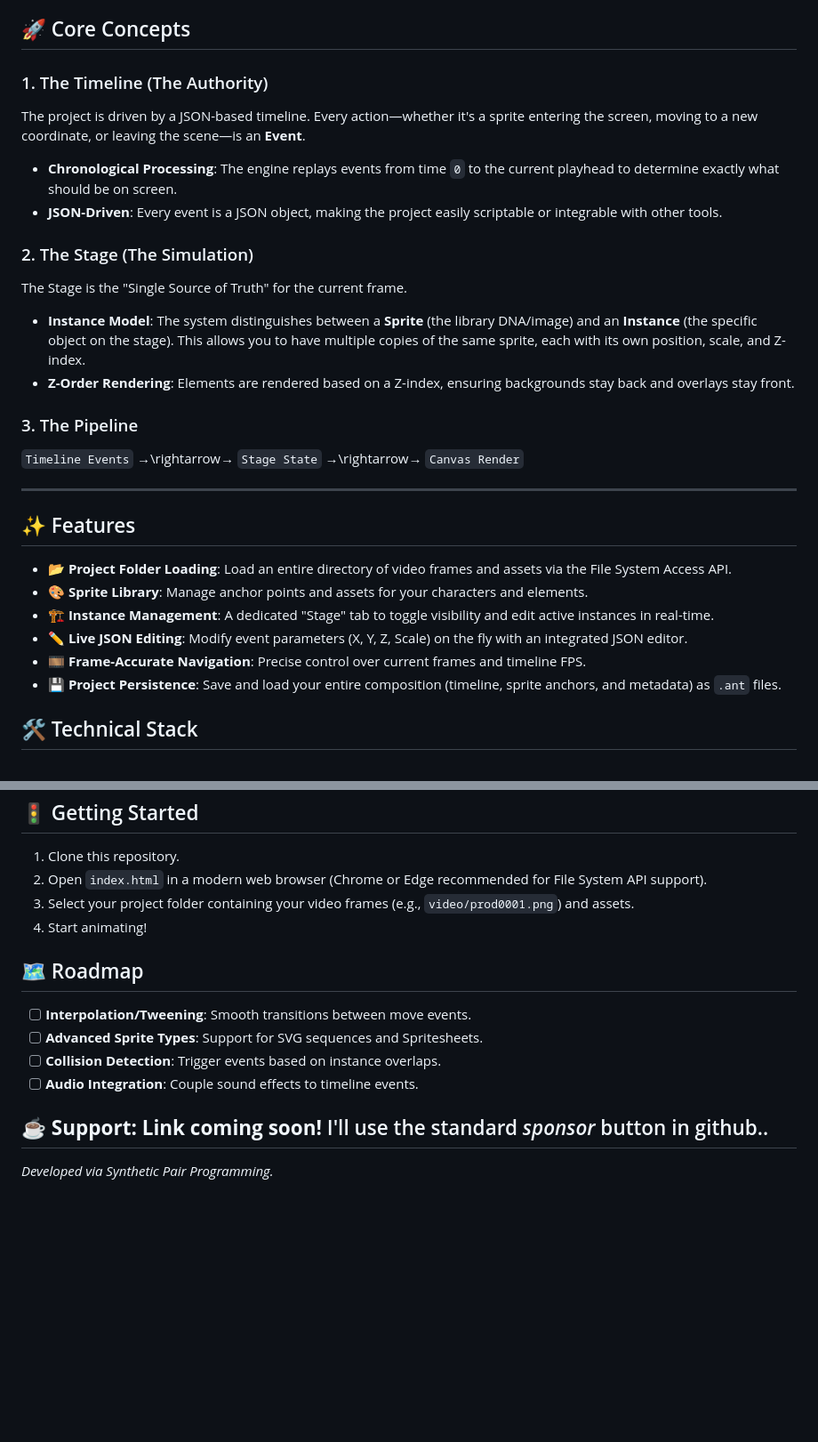
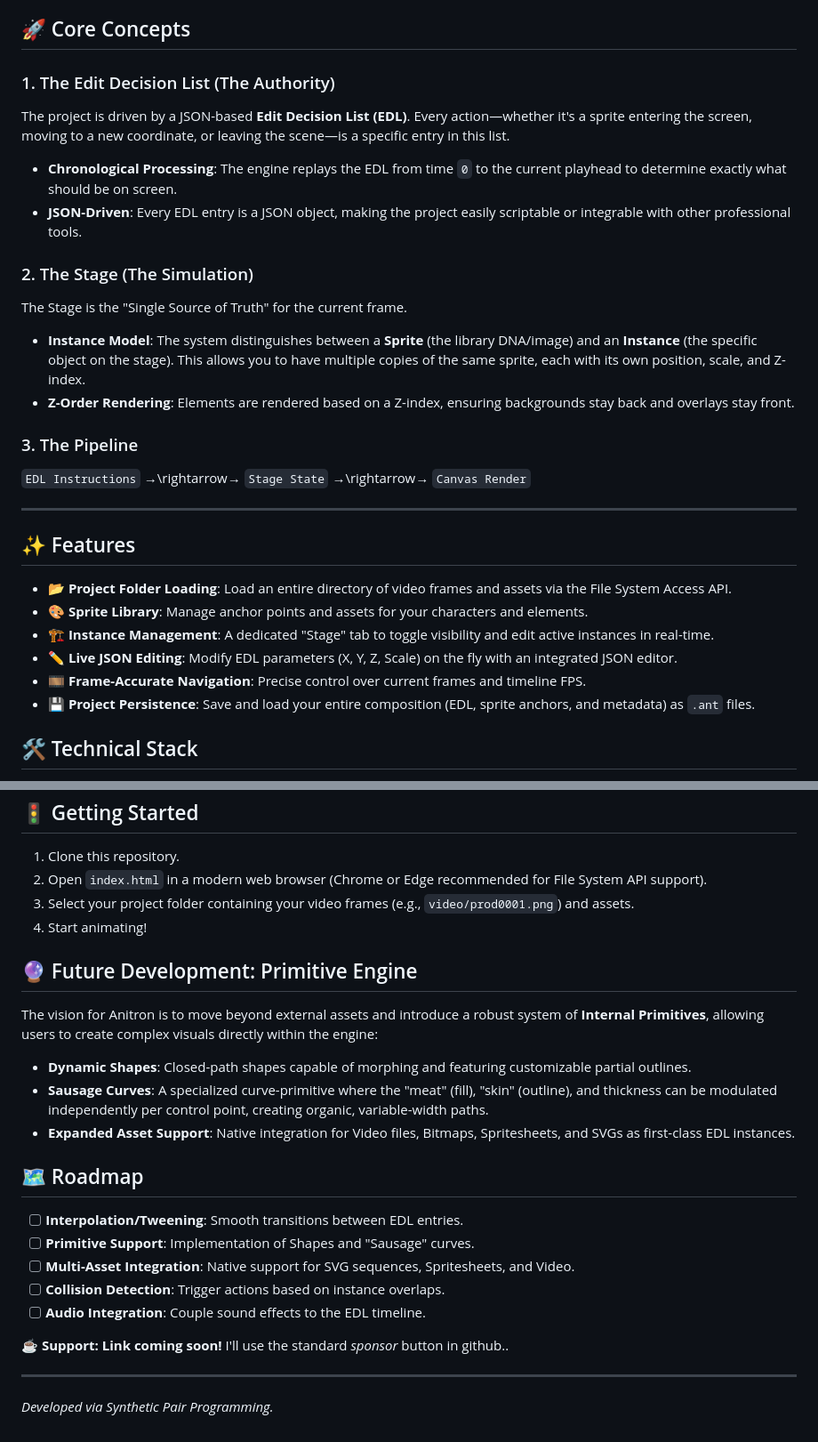
Before and after one commit to beauterre/MG-anitron, a Markdown page: README.md, 2 parts joined by grey strips. Shown at 89% size. Rendered like a GitHub page; blank space fills up the shorter version.

```diff
--- a/README.md
+++ b/README.md
@@ -9,10 +9,10 @@ Unlike traditional editors that simply draw pixels, MG-Anitron operates as a **s
 
 ## 🚀 Core Concepts
 
-### 1. The Timeline (The Authority)
-The project is driven by a JSON-based timeline. Every action—whether it's a sprite entering the screen, moving to a new coordinate, or leaving the scene—is an **Event**.
-- **Chronological Processing**: The engine replays events from time `0` to the current playhead to determine exactly what should be on screen.
-- **JSON-Driven**: Every event is a JSON object, making the project easily scriptable or integrable with other tools.
+### 1. The Edit Decision List (The Authority)
+The project is driven by a JSON-based **Edit Decision List (EDL)**. Every action—whether it's a sprite entering the screen, moving to a new coordinate, or leaving the scene—is a specific entry in this list.
+- **Chronological Processing**: The engine replays the EDL from time `0` to the current playhead to determine exactly what should be on screen.
+- **JSON-Driven**: Every EDL entry is a JSON object, making the project easily scriptable or integrable with other professional tools.
 
 ### 2. The Stage (The Simulation)
 The Stage is the "Single Source of Truth" for the current frame.
@@ -20,7 +20,7 @@ The Stage is the "Single Source of Truth" for the current frame.
 - **Z-Order Rendering**: Elements are rendered based on a Z-index, ensuring backgrounds stay back and overlays stay front.
 
 ### 3. The Pipeline
-`Timeline Events` →\rightarrow→ `Stage State` →\rightarrow→ `Canvas Render`
+`EDL Instructions` →\rightarrow→ `Stage State` →\rightarrow→ `Canvas Render`
 
 ---
 
@@ -29,9 +29,9 @@ The Stage is the "Single Source of Truth" for the current frame.
 - 📂 **Project Folder Loading**: Load an entire directory of video frames and assets via the File System Access API.
 - 🎨 **Sprite Library**: Manage anchor points and assets for your characters and elements.
 - 🏗️ **Instance Management**: A dedicated "Stage" tab to toggle visibility and edit active instances in real-time.
-- ✏️ **Live JSON Editing**: Modify event parameters (X, Y, Z, Scale) on the fly with an integrated JSON editor.
+- ✏️ **Live JSON Editing**: Modify EDL parameters (X, Y, Z, Scale) on the fly with an integrated JSON editor.
 - 🎞️ **Frame-Accurate Navigation**: Precise control over current frames and timeline FPS.
-- 💾 **Project Persistence**: Save and load your entire composition (timeline, sprite anchors, and metadata) as `.ant` files.
+- 💾 **Project Persistence**: Save and load your entire composition (EDL, sprite anchors, and metadata) as `.ant` files.
 
 ## 🛠️ Technical Stack
 
@@ -47,14 +47,24 @@ The Stage is the "Single Source of Truth" for the current frame.
 3. Select your project folder containing your video frames (e.g., `video/prod0001.png`) and assets.
 4. Start animating!
 
+## 🔮 Future Development: Primitive Engine
+
+The vision for Anitron is to move beyond external assets and introduce a robust system of **Internal Primitives**, allowing users to create complex visuals directly within the engine:
+
+- **Dynamic Shapes**: Closed-path shapes capable of morphing and featuring customizable partial outlines.
+- **Sausage Curves**: A specialized curve-primitive where the "meat" (fill), "skin" (outline), and thickness can be modulated independently per control point, creating organic, variable-width paths.
+- **Expanded Asset Support**: Native integration for Video files, Bitmaps, Spritesheets, and SVGs as first-class EDL instances.
+
 ## 🗺️ Roadmap
 
-- [ ] **Interpolation/Tweening**: Smooth transitions between move events.
-- [ ] **Advanced Sprite Types**: Support for SVG sequences and Spritesheets.
-- [ ] **Collision Detection**: Trigger events based on instance overlaps.
-- [ ] **Audio Integration**: Couple sound effects to timeline events.
+- [ ] **Interpolation/Tweening**: Smooth transitions between EDL entries.
+- [ ] **Primitive Support**: Implementation of Shapes and "Sausage" curves.
+- [ ] **Multi-Asset Integration**: Native support for SVG sequences, Spritesheets, and Video.
+- [ ] **Collision Detection**: Trigger actions based on instance overlaps.
+- [ ] **Audio Integration**: Couple sound effects to the EDL timeline.
 
 **☕ Support: Link coming soon!**
 I'll use the standard *sponsor* button in github..
+
 ---
 *Developed via Synthetic Pair Programming.*
```
